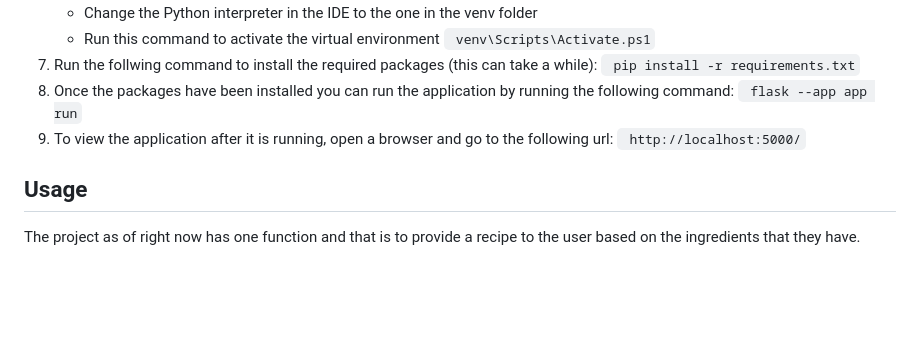
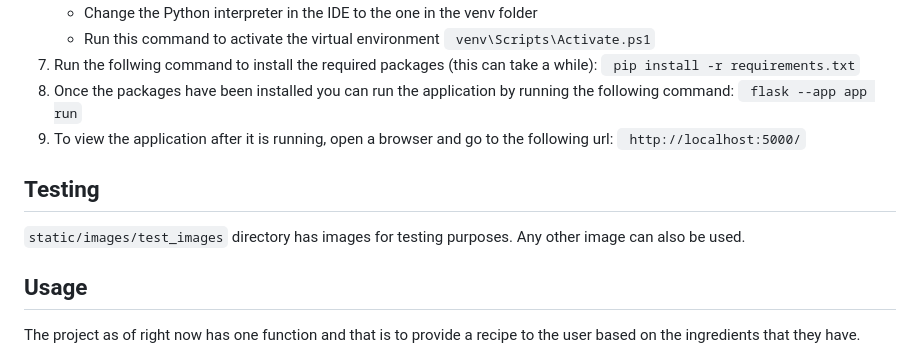
Before and after one commit to jpawluczuk/FoodFusion, a Markdown page: README.md, the part around the change. Rendered like a GitHub page; blank space fills up the shorter version.

````diff
--- a/README.md
+++ b/README.md
@@ -27,6 +27,9 @@ FoodFusion is a object betection based web application that provides users with
 9. To view the application after it is running, open a browser and go to the following url:
 ``` http://localhost:5000/```
 
+## Testing
+``` static/images/test_images ``` directory has images for testing purposes. Any other image can also be used.
+
 ## Usage
 The project as of right now has one function and that is to provide a recipe to the user based on the ingredients that they have.
 
````
